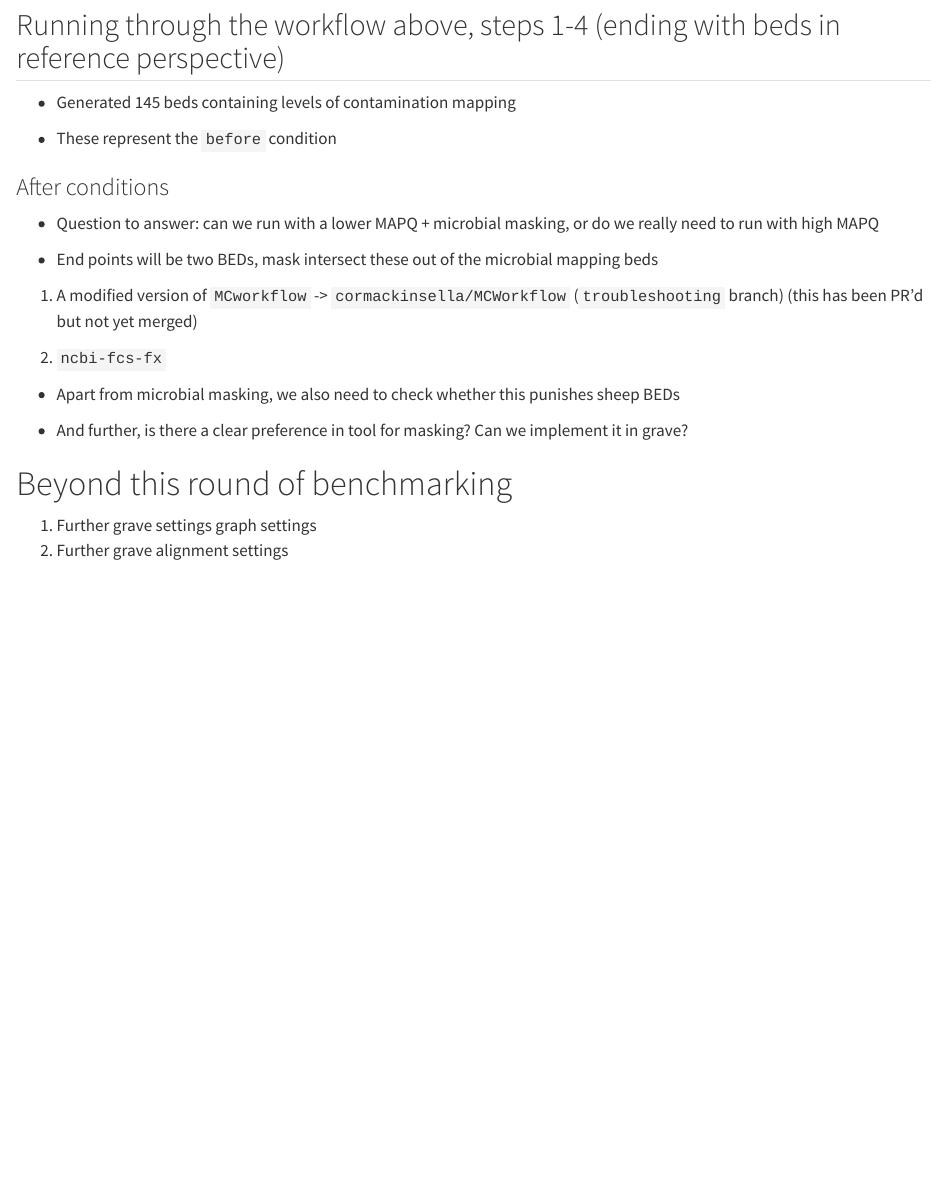
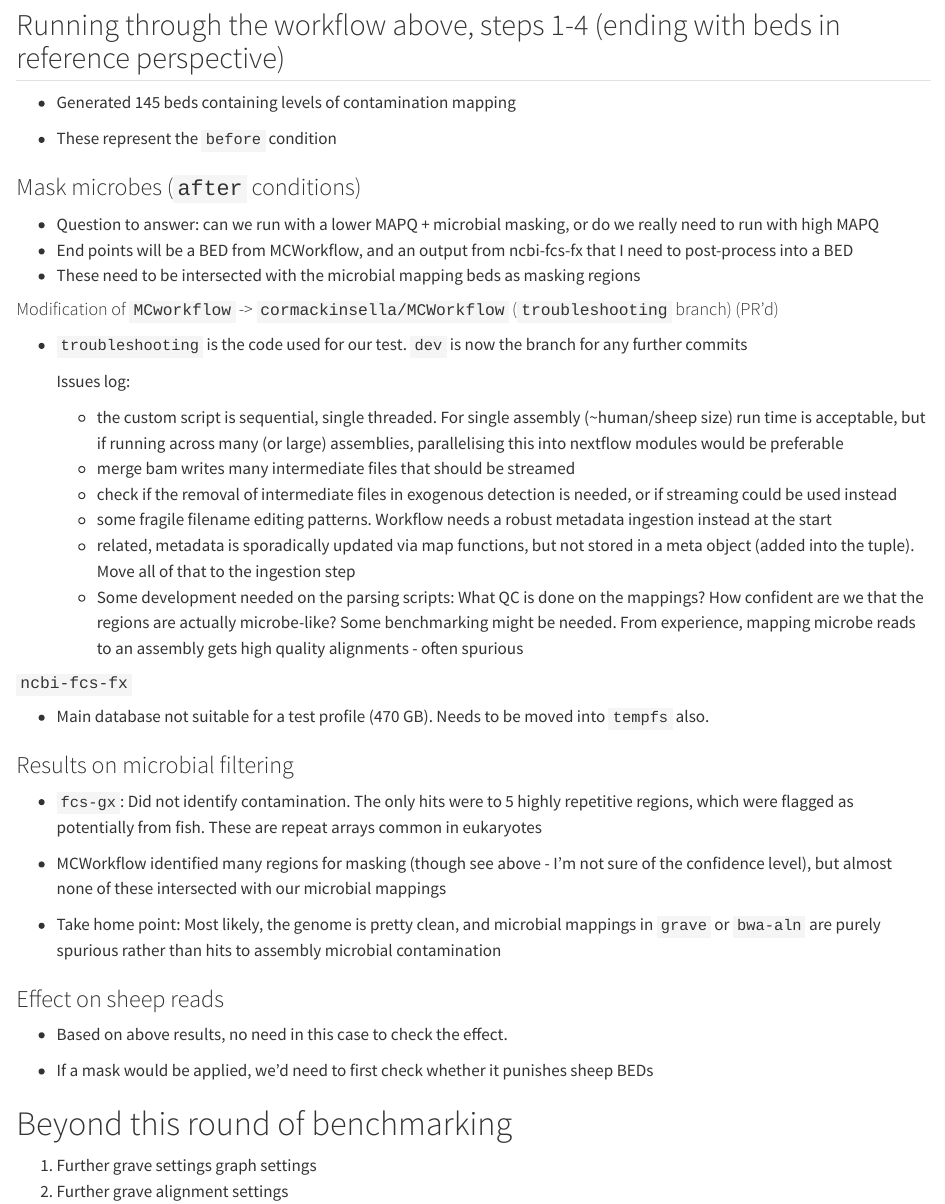
Before and after one commit to NBISweden/grave, a Quarto document (benchmarking/workflow.qmd): the page in a window 1100 px wide, from 4430 px down. Rendered offline with R 4.5, knitr and Pandoc in place of Quarto, with nearby package versions.

Commit message:
update workflow

```diff
--- a/benchmarking/workflow.qmd
+++ b/benchmarking/workflow.qmd
@@ -222,22 +222,41 @@ microbial_70.fq.gz      100000
 
 - These represent the `before` condition
 
-### After conditions
+### Mask microbes (`after` conditions)
 
 - Question to answer: can we run with a lower MAPQ + microbial masking, or do we really need to run with high MAPQ
+- End points will be a BED from MCWorkflow, and an output from ncbi-fcs-fx that I need to post-process into a BED
+- These need to be intersected with the microbial mapping beds as masking regions
 
-- End points will be two BEDs, mask intersect these out of the microbial mapping beds
+#### Modification of `MCworkflow` -> `cormackinsella/MCWorkflow` (`troubleshooting` branch) (PR'd)
 
-1. A modified version of `MCworkflow` -> `cormackinsella/MCWorkflow` (`troubleshooting` branch) (this has been PR'd but not yet merged)
+- `troubleshooting` is the code used for our test. `dev` is now the branch for any further commits
 
+    Issues log:
+    - the custom script is sequential, single threaded. For single assembly (~human/sheep size) run time is acceptable, but if running across many (or large) assemblies, parallelising this into nextflow modules would be preferable
+    - merge bam writes many intermediate files that should be streamed
+    - check if the removal of intermediate files in exogenous detection is needed, or if streaming could be used instead
+    - some fragile filename editing patterns. Workflow needs a robust metadata ingestion instead at the start
+    - related, metadata is sporadically updated via map functions, but not stored in a meta object (added into the tuple). Move all of that to the ingestion step
+    - Some development needed on the parsing scripts: What QC is done on the mappings? How confident are we that the regions are actually microbe-like? Some benchmarking might be needed. From experience, mapping microbe reads to an assembly gets high quality alignments - often spurious
 
-2. `ncbi-fcs-fx`
+#### `ncbi-fcs-fx`
 
+- Main database not suitable for a test profile (470 GB). Needs to be moved into `tempfs` also.
 
-- Apart from microbial masking, we also need to check whether this punishes sheep BEDs
+### Results on microbial filtering
 
-- And further, is there a clear preference in tool for masking? Can we implement it in grave?
+- `fcs-gx`: Did not identify contamination. The only hits were to 5 highly repetitive regions, which were flagged as potentially from fish. These are repeat arrays common in eukaryotes
 
+- MCWorkflow identified many regions for masking (though see above - I'm not sure of the confidence level), but almost none of these intersected with our microbial mappings
+
+- Take home point: Most likely, the genome is pretty clean, and microbial mappings in `grave` or `bwa-aln` are purely spurious rather than hits to assembly microbial contamination
+
+### Effect on sheep reads
+
+- Based on above results, no need in this case to check the effect.
+
+- If a mask would be applied, we'd need to first check whether it punishes sheep BEDs
 
 # Beyond this round of benchmarking
 
```
